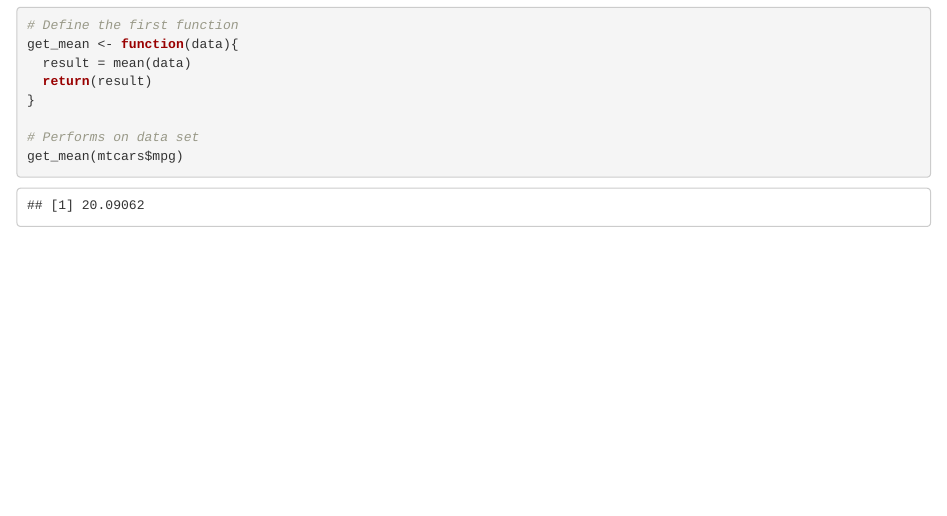
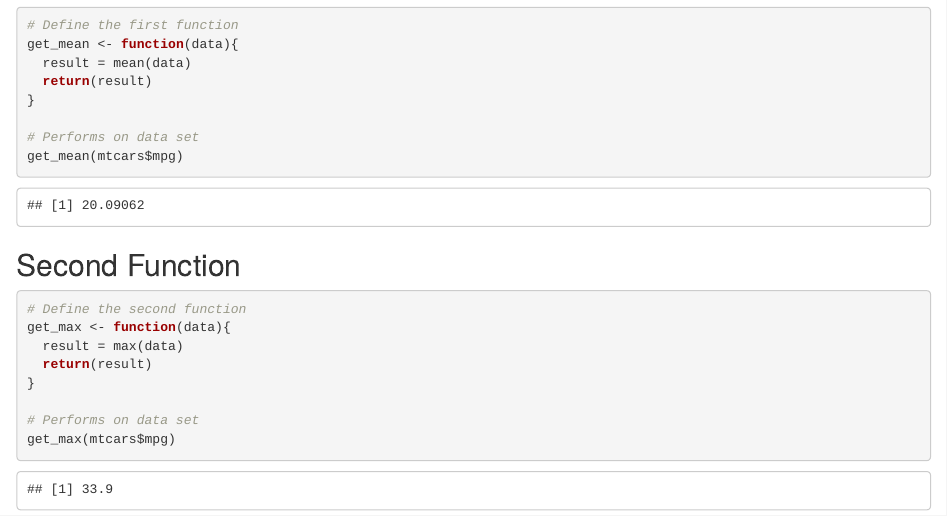
Before and after one commit to QUM9866/MyFirstAnswer, an R Markdown document (First-Exercise.Rmd): the page in a window 1100 px wide, from 350 px down. The pictures show the output file First-Exercise.html that the author committed with the source, opened offline.

Commit message:
second function done

````diff
--- a/First-Exercise.Rmd
+++ b/First-Exercise.Rmd
@@ -34,3 +34,16 @@ get_mean <- function(data){
 # Performs on data set
 get_mean(mtcars$mpg)
 ```
+
+## Second Function
+```{r}
+
+# Define the second function
+get_max <- function(data){
+  result = max(data)
+  return(result)
+}
+
+# Performs on data set
+get_max(mtcars$mpg)
+```
````
Also changed, not shown: First-Exercise.html.
